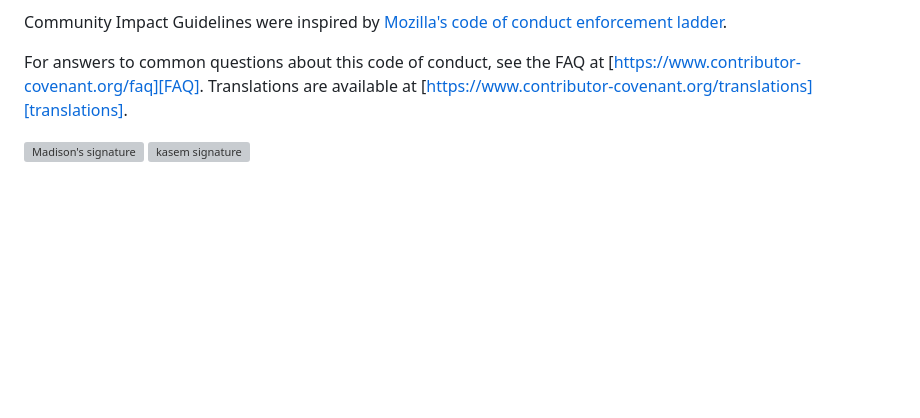
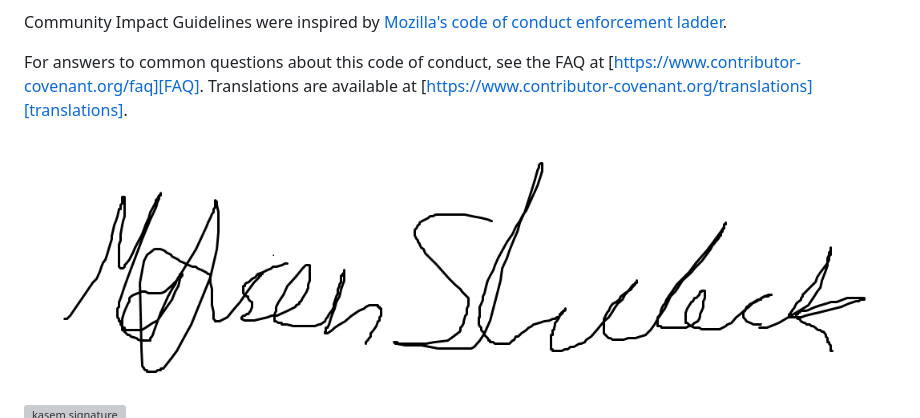
Before and after one commit to kasemsasa/305-SOFT-Group-19, a Markdown page: CONDUCT.md, the part around the change. Drawn GitHub-style; blank space fills up the shorter version; grey boxes are pictures that could not be loaded.

Commit message:
Fixed Madison Sherlock Signature

```diff
--- a/CONDUCT.md
+++ b/CONDUCT.md
@@ -86,7 +86,7 @@ For answers to common questions about this code of conduct, see the FAQ at [http
 [FAQ]: https://www.contributor-covenant.org/faq
 [translations]: https://www.contributor-covenant.org/translations
 
-![Madison's signature](src\madison_sherlock_signature.png)
+![Madison's signature](src/madison_sherlock_signature.png)
 ![kasem signature](https://github.com/kasemsasa/305-SOFT-Group-19/assets/123503505/5d0efbab-f34c-4083-b9ba-64c3f646f10f)
 ![jackson signature](src/jackson_perry_signature.png)
 ![nathan signature](src/nathan_roy_signature.png)
```
